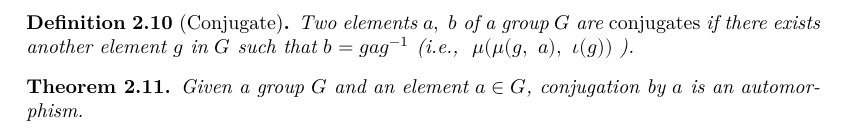
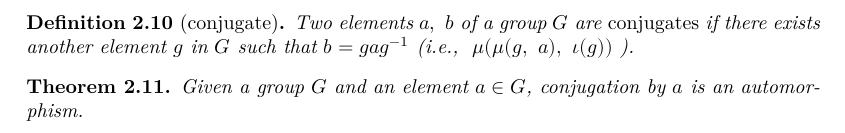
Before and after one commit to MAO3J1m0Op/algebra-in-lean, a LaTeX document (blueprint/src/print.tex, which reads blueprint/src/chapters/chapter2/sheet4.tex): part of page 6 of 6, cut so that both start at the same text. Compiled offline with XeLaTeX.

Commit message:
last minutes fixes
* delete random double blank lines
* edit comment formatting
* rename `Conjugate` to `conjugate`

```diff
--- a/blueprint/src/chapters/chapter2/sheet4.tex
+++ b/blueprint/src/chapters/chapter2/sheet4.tex
@@ -18,9 +18,9 @@
     from a group \( G \) to itself.
 \end{definition}
 
-\begin{definition}[Conjugate]
-    \label{definition : Conjugate}
-    \lean{AlgebraInLean.Conjugate}
+\begin{definition}[conjugate]
+    \label{definition : conjugate}
+    \lean{AlgebraInLean.conjugate}
     \leanok
     \uses{definition : Group}
     Two elements \( a,~b \) of a group \( G \) are \emph{conjugates} if there
```
Also changed, not shown: 3 other files.
